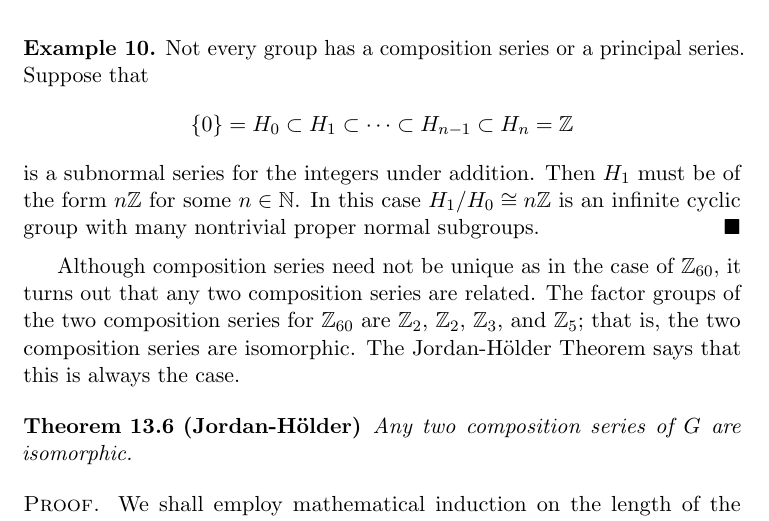
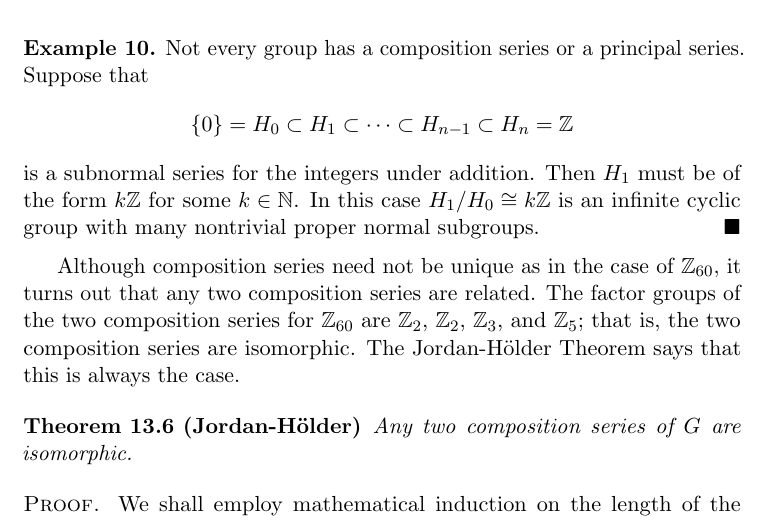
Before and after one commit to twjudson/aata, a LaTeX thesis (aata.tex, which reads struct.tex): part of page 216 of 400, cut so that both start at the same text. Compiled offline with pdfLaTeX; a missing font is replaced by an installed copy or a similar font.

Commit message:
changed n to k in Example 10.

```diff
--- a/struct.tex
+++ b/struct.tex
@@ -505,10 +505,13 @@ Suppose that
 \subset H_n = {\mathbb Z}
 \]
 is a subnormal series for the integers under addition. Then $H_1$ must
-be of the form $n {\mathbb Z}$ for some $n \in {\mathbb N}$. In this case
-$H_1 / H_0 \cong n {\mathbb Z}$ is an infinite cyclic group with many
+be of the form $k {\mathbb Z}$ for some $k \in {\mathbb N}$. In this case
+$H_1 / H_0 \cong k {\mathbb Z}$ is an infinite cyclic group with many
 nontrivial proper normal subgroups.
 \end{example}
+
+%changed n to k in the example.  Suggested by P. Diethelm.
+%TWJ 4/24/2013
 
 
 
```
